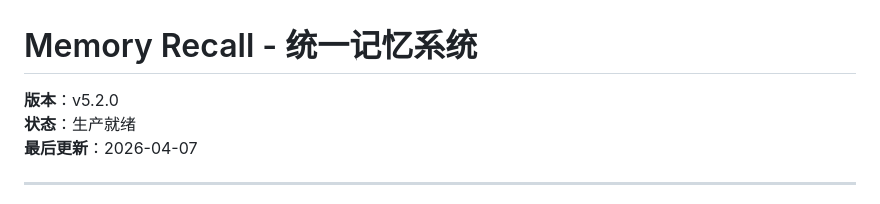
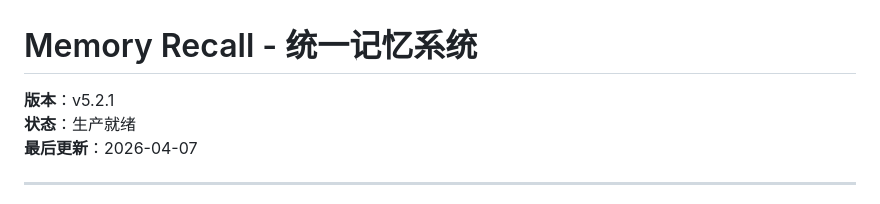
Before and after one commit to TZHR-invest/memory_recall, a Markdown page: README.md, the part around the change. Drawn GitHub-style.

```diff
--- a/README.md
+++ b/README.md
@@ -1,6 +1,6 @@
 # Memory Recall - 统一记忆系统
 
-**版本**：v5.2.0
+**版本**：v5.2.1
 **状态**：生产就绪
 **最后更新**：2026-04-07
 
```
Also changed, not shown: apps/api/CHANGELOG.md (+15 -0 lines).
